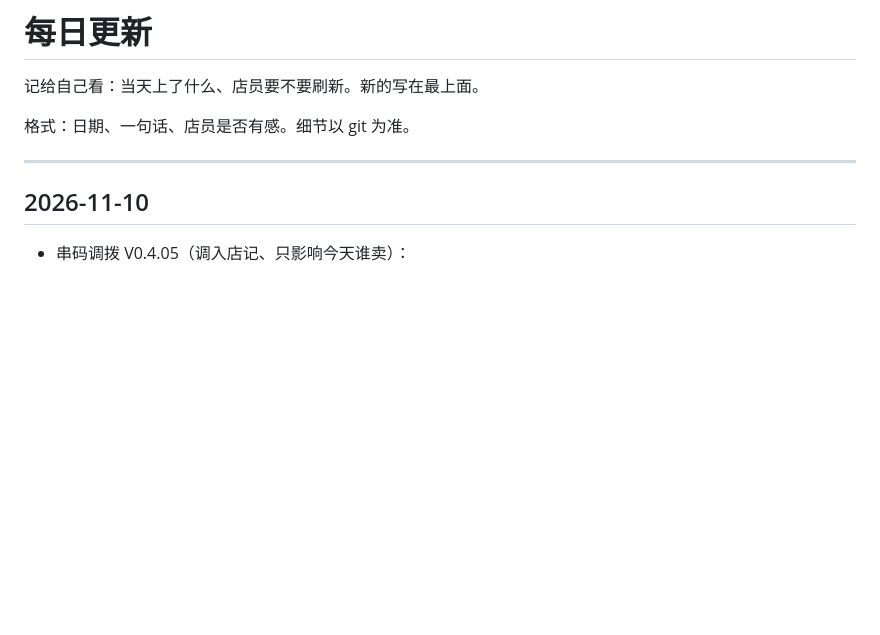
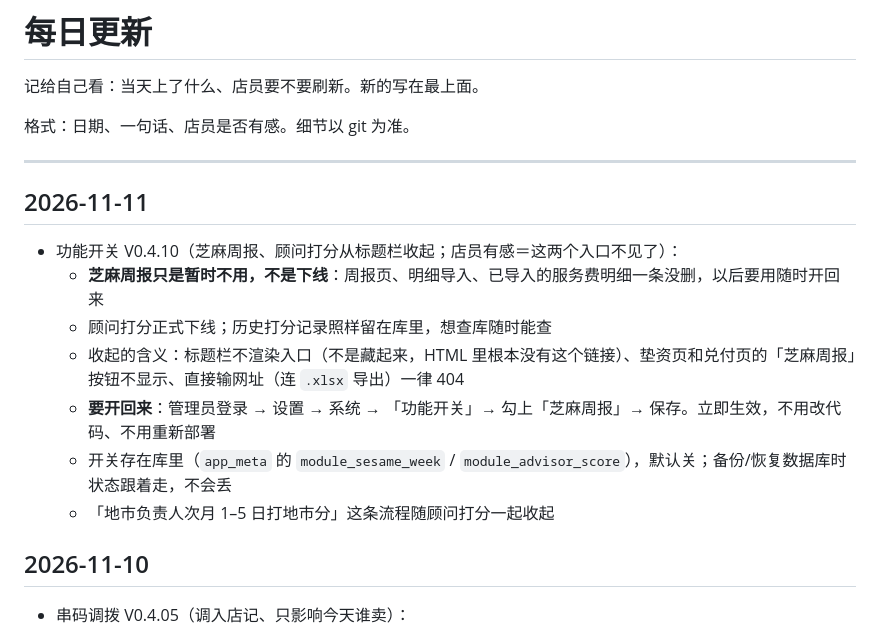
Before and after one commit to kofwj/daily-store, a Markdown page: docs/changelog.md, the part around the change. Rendered like a GitHub page; blank space fills up the shorter version.

```diff
--- a/docs/changelog.md
+++ b/docs/changelog.md
@@ -5,6 +5,15 @@
 格式：日期、一句话、店员是否有感。细节以 git 为准。
 
 ---
+
+## 2026-11-11
+- 功能开关 V0.4.10（芝麻周报、顾问打分从标题栏收起；店员有感＝这两个入口不见了）：
+  - **芝麻周报只是暂时不用，不是下线**：周报页、明细导入、已导入的服务费明细一条没删，以后要用随时开回来
+  - 顾问打分正式下线；历史打分记录照样留在库里，想查库随时能查
+  - 收起的含义：标题栏不渲染入口（不是藏起来，HTML 里根本没有这个链接）、垫资页和兑付页的「芝麻周报」按钮不显示、直接输网址（连 `.xlsx` 导出）一律 404
+  - **要开回来**：管理员登录 → 设置 → 系统 → 「功能开关」→ 勾上「芝麻周报」→ 保存。立即生效，不用改代码、不用重新部署
+  - 开关存在库里（`app_meta` 的 `module_sesame_week` / `module_advisor_score`），默认关；备份/恢复数据库时状态跟着走，不会丢
+  - 「地市负责人次月 1–5 日打地市分」这条流程随顾问打分一起收起
 
 ## 2026-11-10
 - 串码调拨 V0.4.05（调入店记、只影响今天谁卖）：
```
Also changed, not shown: README.md (+3 -2 lines).
